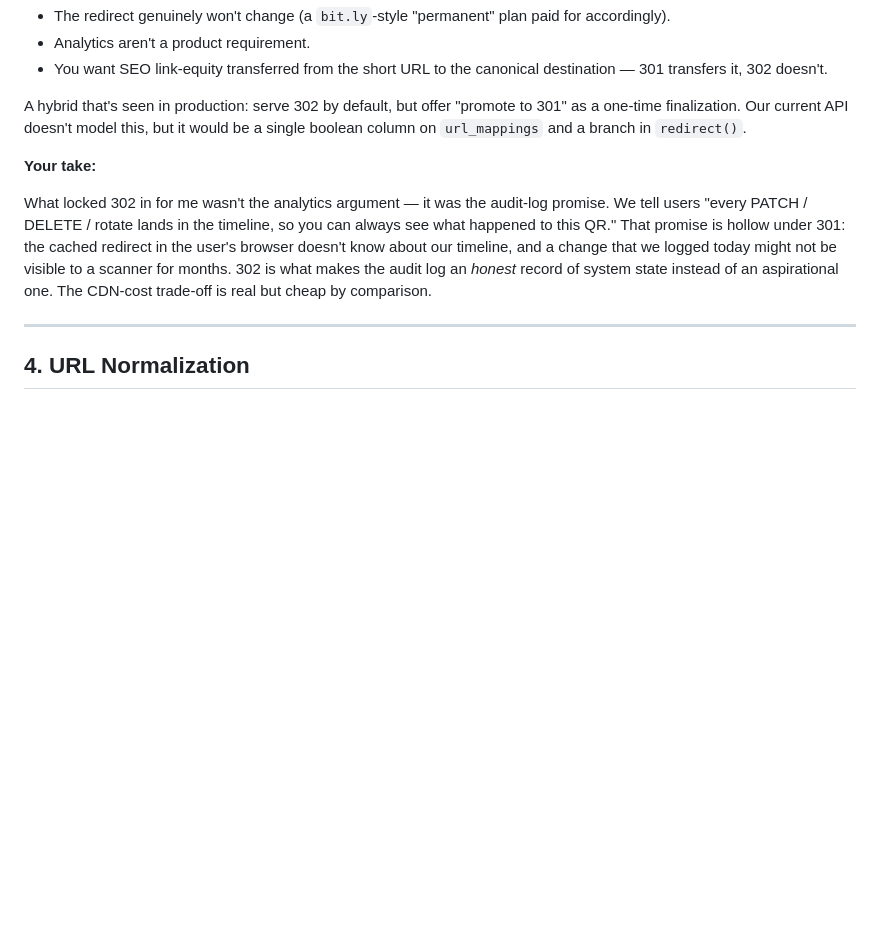
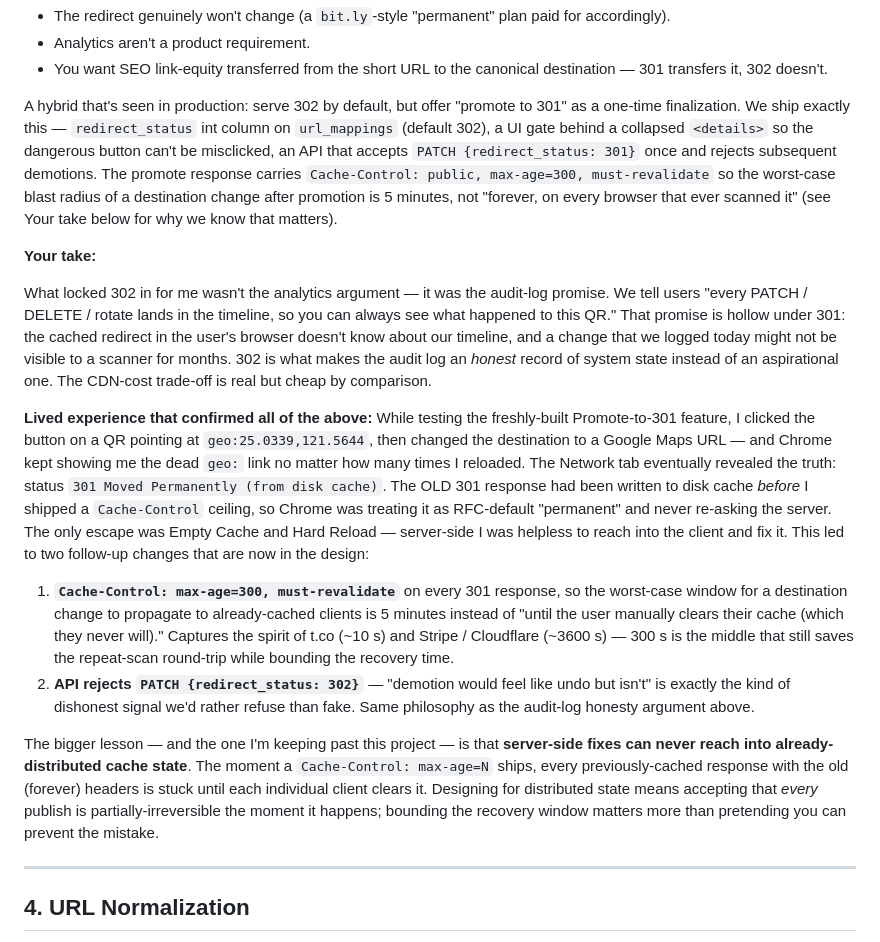
Before and after one commit to JShengP/qr-code-generator, a Markdown page: ANSWERS.md, the part around the change. GitHub-like rendering; blank space fills up the shorter version.

Commit message:
docs(answers): Q3 — update for shipped 301 promotion + add lived-experience paragraph
Two updates to the Redirect Strategy answer:

1. The body said "Our current API doesn't model this" about 301
   promotion — that was true before the stretch batch but is now
   stale. Replaced with a description of what we actually ship:
   redirect_status column, UI gate behind <details>, one-way
   PATCH, Cache-Control max-age=300.

2. Added a second "Your take" paragraph documenting the real
   in-prototype cache-pollution incident:
   - Promoted a QR to 301
   - Chrome wrote the pre-fix 301 (no Cache-Control) to disk
     cache as "forever-cacheable" per RFC default
   - Changed destination server-side, but Chrome kept serving
     the dead geo: from disk cache — only Empty Cache and Hard
     Reload fixed it
   - This drove two design changes that are now part of the
     repo: Cache-Control max-age=300 on 301 responses, and
     API-level rejection of 302 demotion ("dishonest undo
     signal would be worse than refusing").

The wider lesson written into the answer: server-side fixes
can never reach into already-distributed cache state, so design
should bound the worst-case recovery window rather than pretend
the mistake can be prevented.

Co-Authored-By: Claude Opus 4.7 (1M context) <noreply@anthropic.com>

```diff
--- a/ANSWERS.md
+++ b/ANSWERS.md
@@ -105,11 +105,18 @@ The nonce source was the moment I stopped thinking about randomness purely as "i
 - Analytics aren't a product requirement.
 - You want SEO link-equity transferred from the short URL to the canonical destination — 301 transfers it, 302 doesn't.
 
-A hybrid that's seen in production: serve 302 by default, but offer "promote to 301" as a one-time finalization. Our current API doesn't model this, but it would be a single boolean column on `url_mappings` and a branch in `redirect()`.
+A hybrid that's seen in production: serve 302 by default, but offer "promote to 301" as a one-time finalization. We ship exactly this — `redirect_status` int column on `url_mappings` (default 302), a UI gate behind a collapsed `<details>` so the dangerous button can't be misclicked, an API that accepts `PATCH {redirect_status: 301}` once and rejects subsequent demotions. The promote response carries `Cache-Control: public, max-age=300, must-revalidate` so the worst-case blast radius of a destination change after promotion is 5 minutes, not "forever, on every browser that ever scanned it" (see Your take below for why we know that matters).
 
 **Your take:**
 
 What locked 302 in for me wasn't the analytics argument — it was the audit-log promise. We tell users "every PATCH / DELETE / rotate lands in the timeline, so you can always see what happened to this QR." That promise is hollow under 301: the cached redirect in the user's browser doesn't know about our timeline, and a change that we logged today might not be visible to a scanner for months. 302 is what makes the audit log an *honest* record of system state instead of an aspirational one. The CDN-cost trade-off is real but cheap by comparison.
+
+**Lived experience that confirmed all of the above:** While testing the freshly-built Promote-to-301 feature, I clicked the button on a QR pointing at `geo:25.0339,121.5644`, then changed the destination to a Google Maps URL — and Chrome kept showing me the dead `geo:` link no matter how many times I reloaded. The Network tab eventually revealed the truth: status `301 Moved Permanently (from disk cache)`. The OLD 301 response had been written to disk cache *before* I shipped a `Cache-Control` ceiling, so Chrome was treating it as RFC-default "permanent" and never re-asking the server. The only escape was Empty Cache and Hard Reload — server-side I was helpless to reach into the client and fix it. This led to two follow-up changes that are now in the design:
+
+1. **`Cache-Control: max-age=300, must-revalidate`** on every 301 response, so the worst-case window for a destination change to propagate to already-cached clients is 5 minutes instead of "until the user manually clears their cache (which they never will)." Captures the spirit of t.co (~10 s) and Stripe / Cloudflare (~3600 s) — 300 s is the middle that still saves the repeat-scan round-trip while bounding the recovery time.
+2. **API rejects `PATCH {redirect_status: 302}`** — "demotion would feel like undo but isn't" is exactly the kind of dishonest signal we'd rather refuse than fake. Same philosophy as the audit-log honesty argument above.
+
+The bigger lesson — and the one I'm keeping past this project — is that **server-side fixes can never reach into already-distributed cache state**. The moment a `Cache-Control: max-age=N` ships, every previously-cached response with the old (forever) headers is stuck until each individual client clears it. Designing for distributed state means accepting that *every* publish is partially-irreversible the moment it happens; bounding the recovery window matters more than pretending you can prevent the mistake.
 
 ---
 
```
